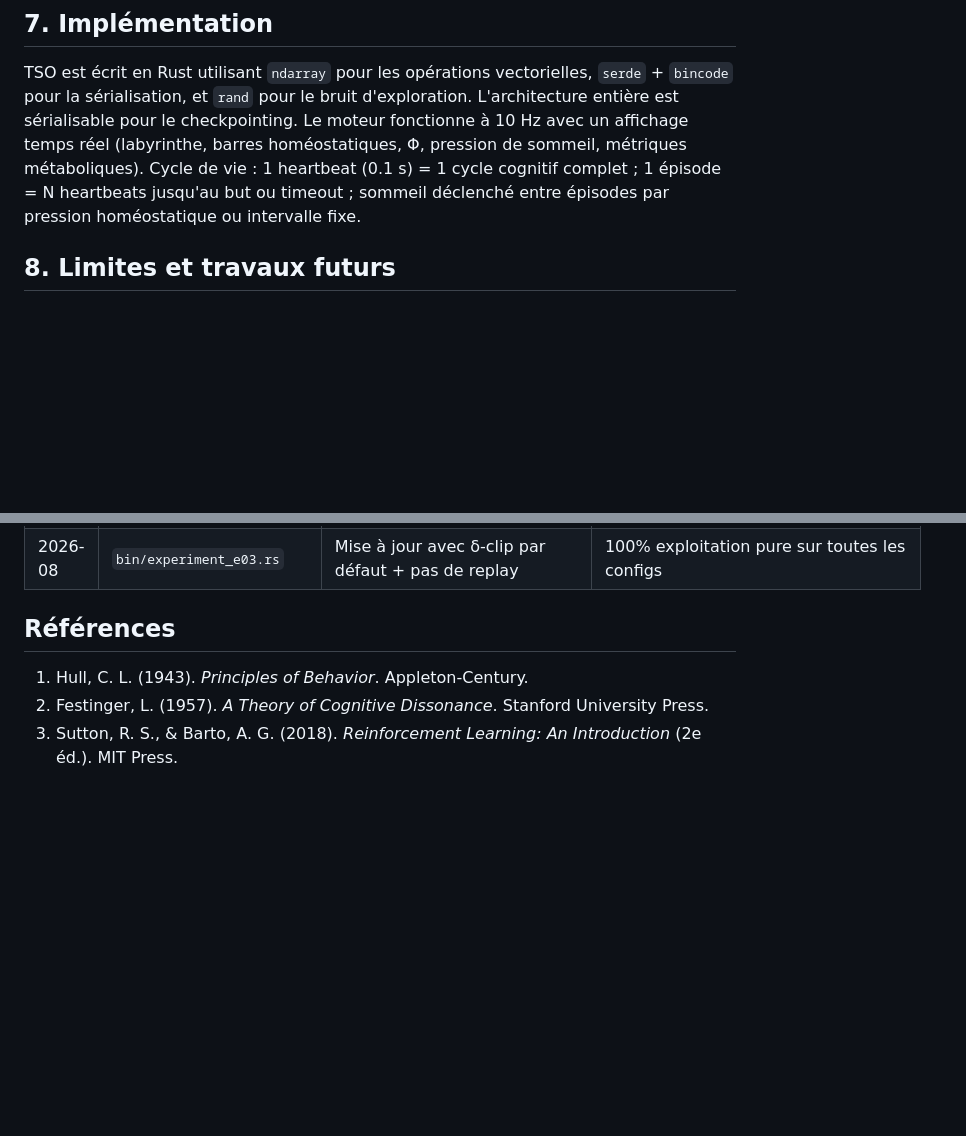
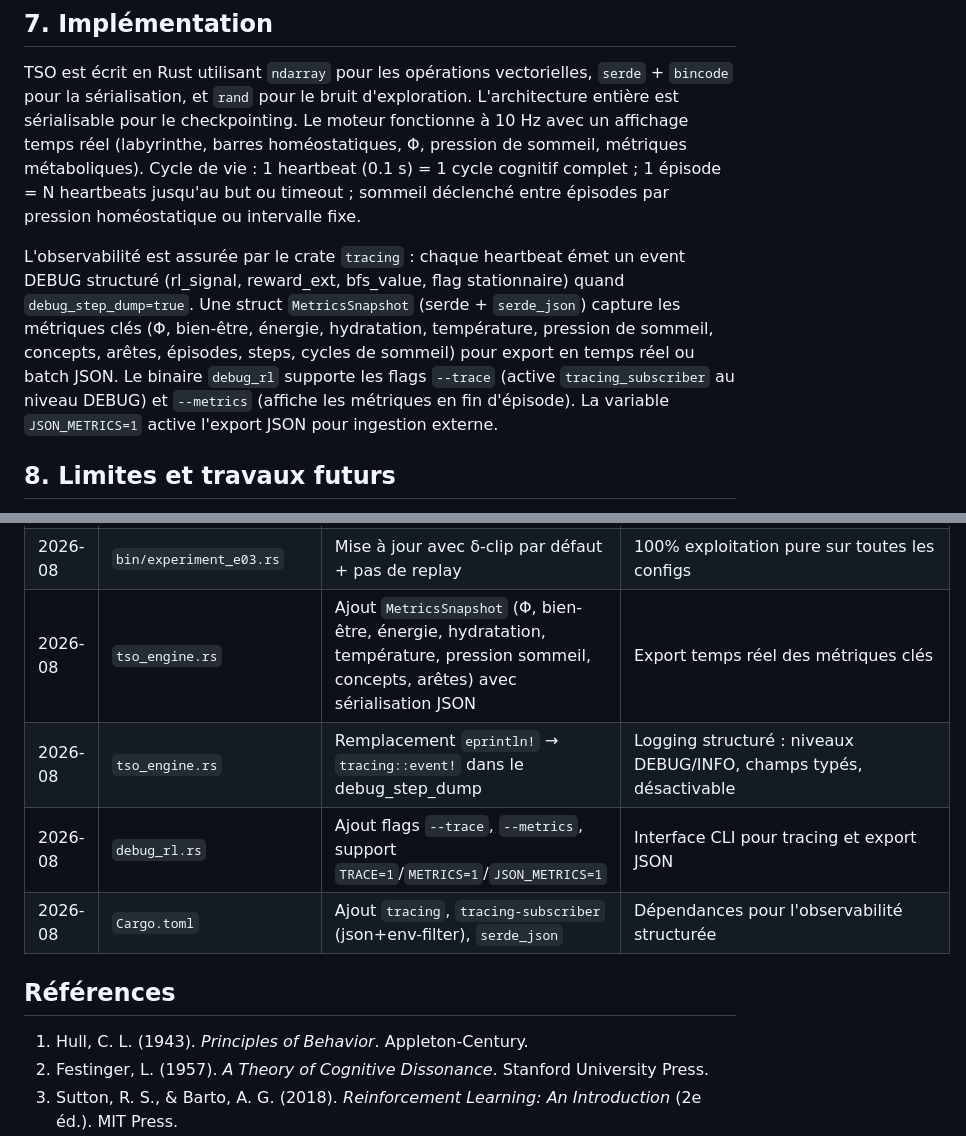
Before and after one commit to hamoudaalias/tso, a Markdown page: paper.md, 2 parts joined by grey strips. Rendered like a GitHub page; blank space fills up the shorter version.

Commit message:
docs: sync paper.md + ubiquitous language with e06 (tracing/MetricsSnapshot)

```diff
--- a/paper.md
+++ b/paper.md
@@ -362,6 +362,8 @@ Cette expérience (epic e03) adresse le problème de **l'instabilité du TD en l
 
 TSO est écrit en Rust utilisant `ndarray` pour les opérations vectorielles, `serde` + `bincode` pour la sérialisation, et `rand` pour le bruit d'exploration. L'architecture entière est sérialisable pour le checkpointing. Le moteur fonctionne à 10 Hz avec un affichage temps réel (labyrinthe, barres homéostatiques, Φ, pression de sommeil, métriques métaboliques). Cycle de vie : 1 heartbeat (0.1 s) = 1 cycle cognitif complet ; 1 épisode = N heartbeats jusqu'au but ou timeout ; sommeil déclenché entre épisodes par pression homéostatique ou intervalle fixe.
 
+L'observabilité est assurée par le crate `tracing` : chaque heartbeat émet un event DEBUG structuré (rl_signal, reward_ext, bfs_value, flag stationnaire) quand `debug_step_dump=true`. Une struct `MetricsSnapshot` (serde + `serde_json`) capture les métriques clés (Φ, bien-être, énergie, hydratation, température, pression de sommeil, concepts, arêtes, épisodes, steps, cycles de sommeil) pour export en temps réel ou batch JSON. Le binaire `debug_rl` supporte les flags `--trace` (active `tracing_subscriber` au niveau DEBUG) et `--metrics` (affiche les métriques en fin d'épisode). La variable `JSON_METRICS=1` active l'export JSON pour ingestion externe.
+
 ## 8. Limites et travaux futurs
 
 **Aliasing perceptuel.** Les 4 moustaches ne permettent pas de désambiguïser toutes les positions dans le zigzag 10×10. Une position donne la même lecture de moustaches à différents endroits du labyrinthe. L'attracteur crée un seul concept pour toutes les positions partageant le même vecteur de moustaches, empêchant l'apprentissage de valeurs différentes pour des positions distinctes mais perceptuellement identiques.
@@ -452,6 +454,10 @@ L'architecture supporte l'apprentissage moteur linéaire et MLP avec **replay bu
 | 2026-08 | `tso_engine.rs` | Gating par sous-système dans `step()` : attention, attracteur, graphe, épisodique, métabolisme, hypothalamus | Chaque flag dans `CognitiveConfig` désactive son sous-système |
 | 2026-08 | `bin/multi_seed_bisect.rs` | Matrice 8 configs × 10 seeds sur 5×5 | Validation que δ-clip est nécessaire et suffisant ; cycle cognitif compatible |
 | 2026-08 | `bin/experiment_e03.rs` | Mise à jour avec δ-clip par défaut + pas de replay | 100% exploitation pure sur toutes les configs |
+| 2026-08 | `tso_engine.rs` | Ajout `MetricsSnapshot` (Φ, bien-être, énergie, hydratation, température, pression sommeil, concepts, arêtes) avec sérialisation JSON | Export temps réel des métriques clés |
+| 2026-08 | `tso_engine.rs` | Remplacement `eprintln!` → `tracing::event!` dans le debug_step_dump | Logging structuré : niveaux DEBUG/INFO, champs typés, désactivable |
+| 2026-08 | `debug_rl.rs` | Ajout flags `--trace`, `--metrics`, support `TRACE=1`/`METRICS=1`/`JSON_METRICS=1` | Interface CLI pour tracing et export JSON |
+| 2026-08 | `Cargo.toml` | Ajout `tracing`, `tracing-subscriber` (json+env-filter), `serde_json` | Dépendances pour l'observabilité structurée |
 
 ## Références
 
```
Also changed, not shown: specs/UBIQUITOUS_LANGUAGE_LATEST.md (+9 -0 lines).
